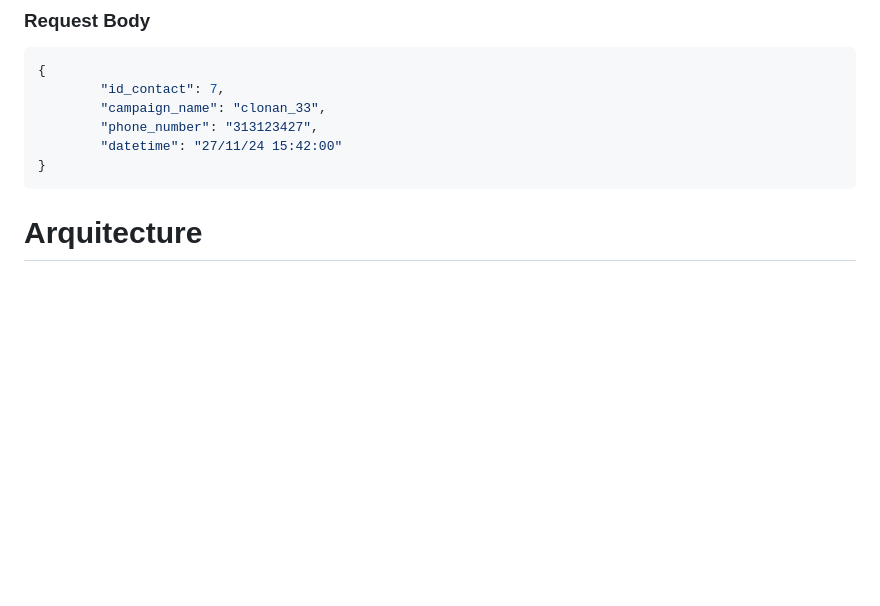
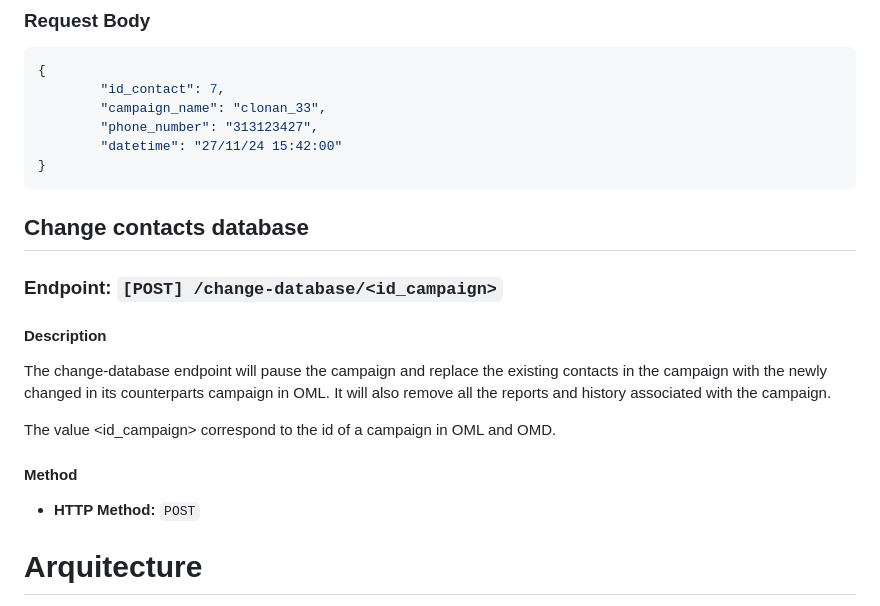
Before and after one commit to Freetech-Solutions/omlnginx, a Markdown page: DOCS.md, the part around the change. Rendered like a GitHub page; blank space fills up the shorter version.

````diff
--- a/DOCS.md
+++ b/DOCS.md
@@ -303,6 +303,20 @@ Other parameters are:
 }
 ```
 
+Change contacts database
+------------------
+
+### Endpoint: `[POST] /change-database/<id_campaign>`
+
+#### Description
+The change-database endpoint will pause the campaign and replace the existing contacts in the campaign with the newly changed in its counterparts campaign in OML.
+It will also remove all the reports and history associated with the campaign.
+
+The value <id_campaign> correspond to the id of a campaign in OML and OMD.
+
+#### Method
+- **HTTP Method:** `POST`
+
 
 Arquitecture
 ============
````
Also changed, not shown: DOCS-es.md (+14 -0 lines).
